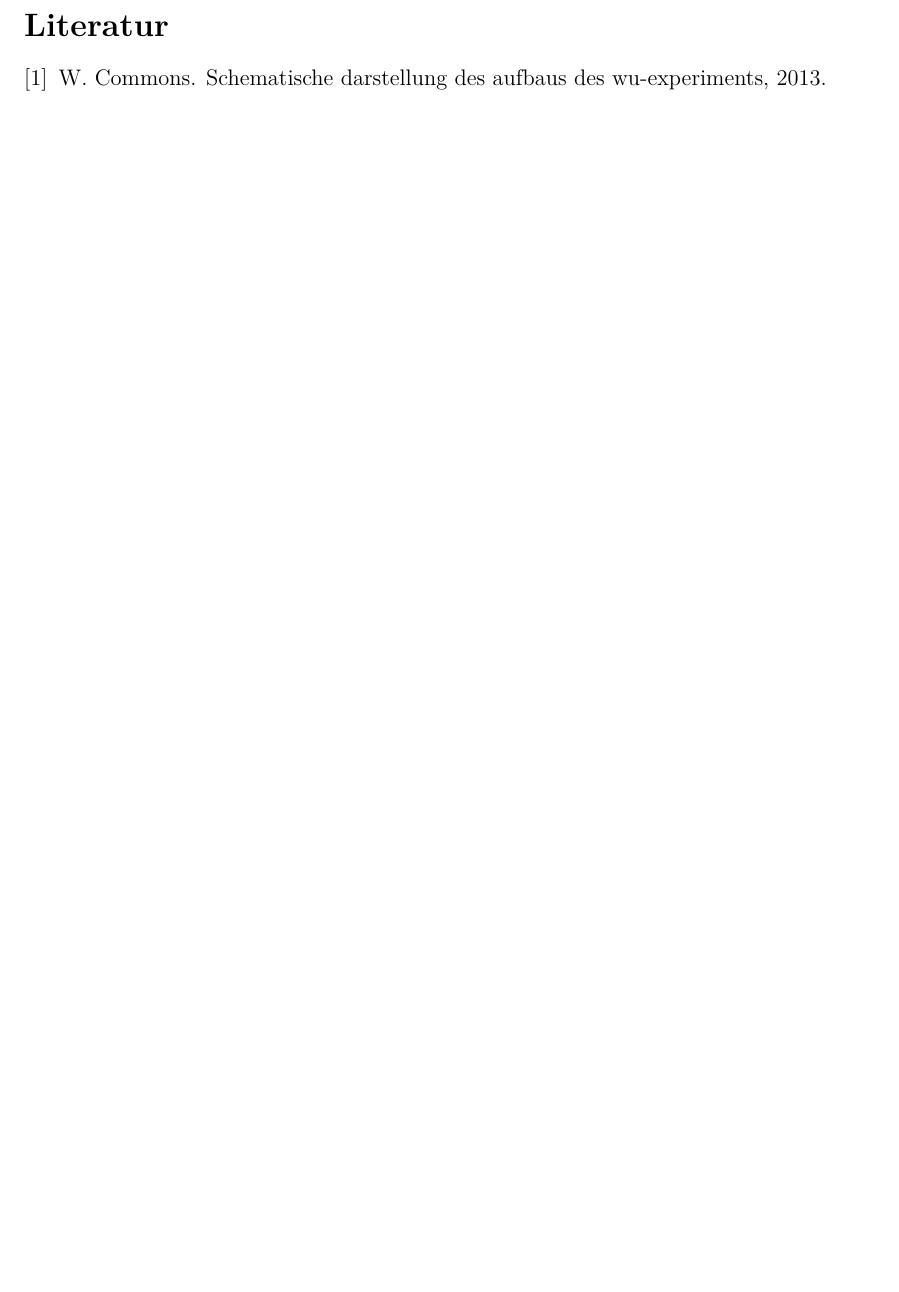
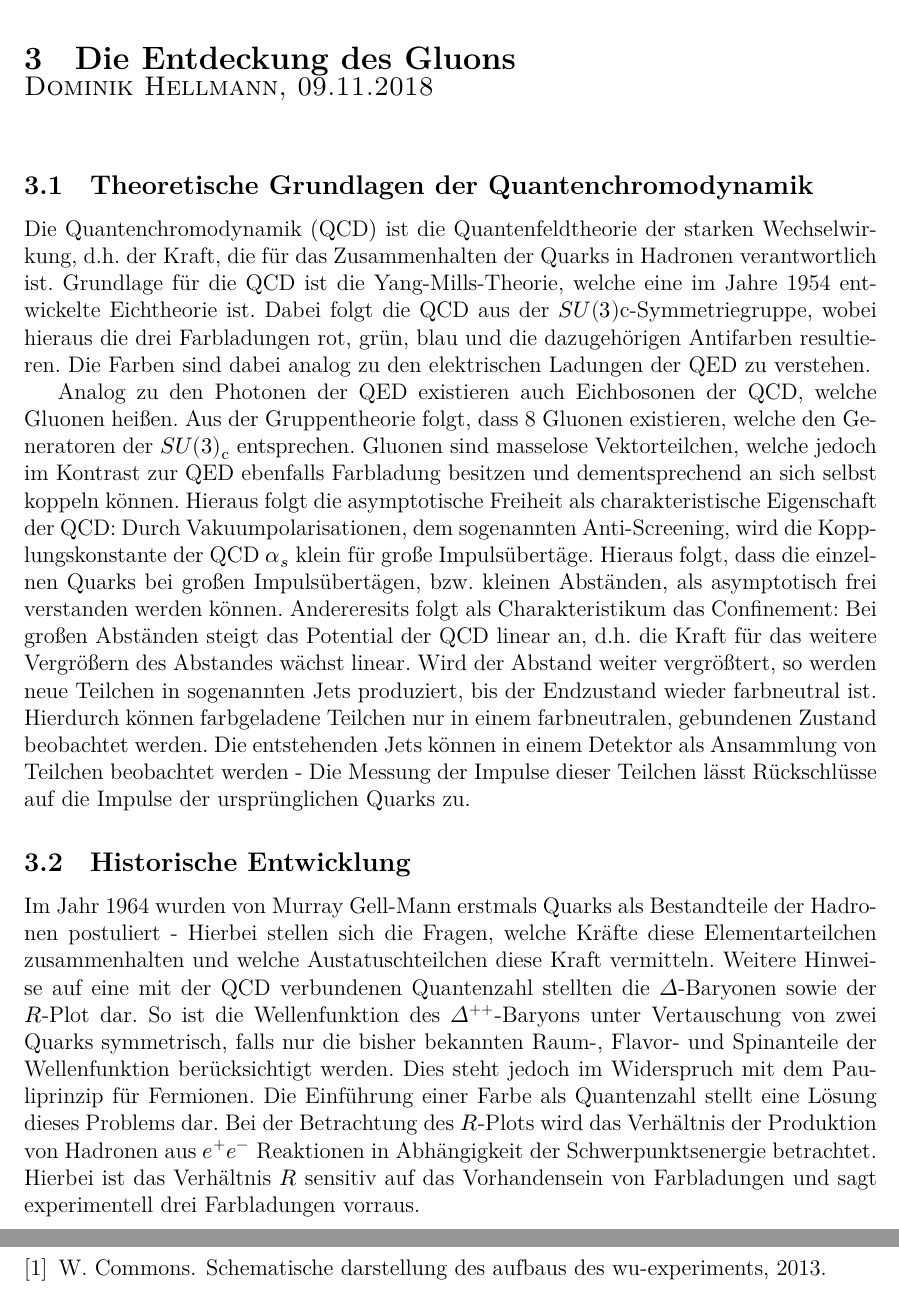
Before and after one commit to Jean1995/Schluesselexperimente-der-Teilchenphysik-WS1819, a LaTeX document (summary.tex, which reads content/gluon.tex): part of page 9 of 9 before the commit and two parts of pages 9 and 10 of 10 after it, the two joined at a grey line, cut at the place of the change, the shorter picture padded with empty space. Compiled offline with XeLaTeX.

Commit message:
Anfang der Zusammenfassung vom Gluon-Vortrag

```diff
--- /dev/null
+++ b/content/gluon.tex
@@ -0,0 +1,35 @@
+
+\section{Die Entdeckung des Gluons}
+
+\chapterauthor{Dominik Hellmann, 09.11.2018}
+
+\subsection{Theoretische Grundlagen der Quantenchromodynamik}
+Die Quantenchromodynamik (QCD) ist die Quantenfeldtheorie der starken Wechselwirkung, d.h. der Kraft, die für das Zusammenhalten der Quarks in Hadronen verantwortlich ist.
+Grundlage für die QCD ist die Yang-Mills-Theorie, welche eine im Jahre 1954 entwickelte Eichtheorie ist.
+Dabei folgt die QCD aus der $SU(3)\text{c}$-Symmetriegruppe, wobei hieraus die drei Farbladungen rot, grün, blau und die dazugehörigen Antifarben resultieren.
+Die Farben sind dabei analog zu den elektrischen Ladungen der QED zu verstehen.
+
+Analog zu den Photonen der QED existieren auch Eichbosonen der QCD, welche Gluonen heißen.
+Aus der Gruppentheorie folgt, dass 8 Gluonen existieren, welche den Generatoren der $SU(3)_\text{c}$ entsprechen.
+Gluonen sind masselose Vektorteilchen, welche jedoch im Kontrast zur QED ebenfalls Farbladung besitzen und dementsprechend an sich selbst koppeln können.
+Hieraus folgt die asymptotische Freiheit als charakteristische Eigenschaft der QCD:
+Durch Vakuumpolarisationen, dem sogenannten Anti-Screening, wird die Kopplungskonstante der QCD $\alpha_{s}$ klein für große Impulsübertäge.
+Hieraus folgt, dass die einzelnen Quarks bei großen Impulsübertägen, bzw. kleinen Abständen, als asymptotisch frei verstanden werden können.
+Andereresits folgt als Charakteristikum das Confinement: Bei großen Abständen steigt das Potential der QCD linear an, d.h. die Kraft für das weitere Vergrößern des Abstandes wächst linear.
+Wird der Abstand weiter vergrößtert, so werden neue Teilchen in sogenannten Jets produziert, bis der Endzustand wieder farbneutral ist.
+Hierdurch können farbgeladene Teilchen nur in einem farbneutralen, gebundenen Zustand beobachtet werden.
+Die entstehenden Jets können in einem Detektor als Ansammlung von Teilchen beobachtet werden - Die Messung der Impulse dieser Teilchen lässt Rückschlüsse auf die Impulse der ursprünglichen Quarks zu.
+
+\subsection{Historische Entwicklung}
+
+Im Jahr 1964 wurden von Murray Gell-Mann erstmals Quarks als Bestandteile der Hadronen postuliert - Hierbei stellen sich die Fragen, welche Kräfte diese Elementarteilchen zusammenhalten und welche Austatuschteilchen diese Kraft vermitteln.
+Weitere Hinweise auf eine mit der QCD verbundenen Quantenzahl stellten die $\Delta$-Baryonen sowie der $R$-Plot dar.
+So ist die Wellenfunktion des $\Delta^{++}$-Baryons unter Vertauschung von zwei Quarks symmetrisch, falls nur die bisher bekannten Raum-, Flavor- und Spinanteile der Wellenfunktion berücksichtigt werden.
+Dies steht jedoch im Widerspruch mit dem Pauliprinzip für Fermionen.
+Die Einführung einer Farbe als Quantenzahl stellt eine Lösung dieses Problems dar.
+Bei der Betrachtung des $R$-Plots wird das Verhältnis der Produktion von Hadronen aus $e^+ e^-$ Reaktionen in Abhängigkeit der Schwerpunktsenergie betrachtet.
+Hierbei ist das Verhältnis $R$ sensitiv auf das Vorhandensein von Farbladungen und sagt experimentell drei Farbladungen vorraus.
+
+
+
+% Vorhersage von Jets: 1975 durch Feynman und Beobachtung 1978 am DESY. 1979 wurden 3 Jet Ereignisse beobachtet.
--- a/summary.tex
+++ b/summary.tex
@@ -108,6 +108,9 @@
 \input{content/wu.tex}
 \newpage
 
+\input{content/gluon.tex}
+\newpage
+
 \bibliographystyle{abbrv}
 \bibliography{summary}
 
```
